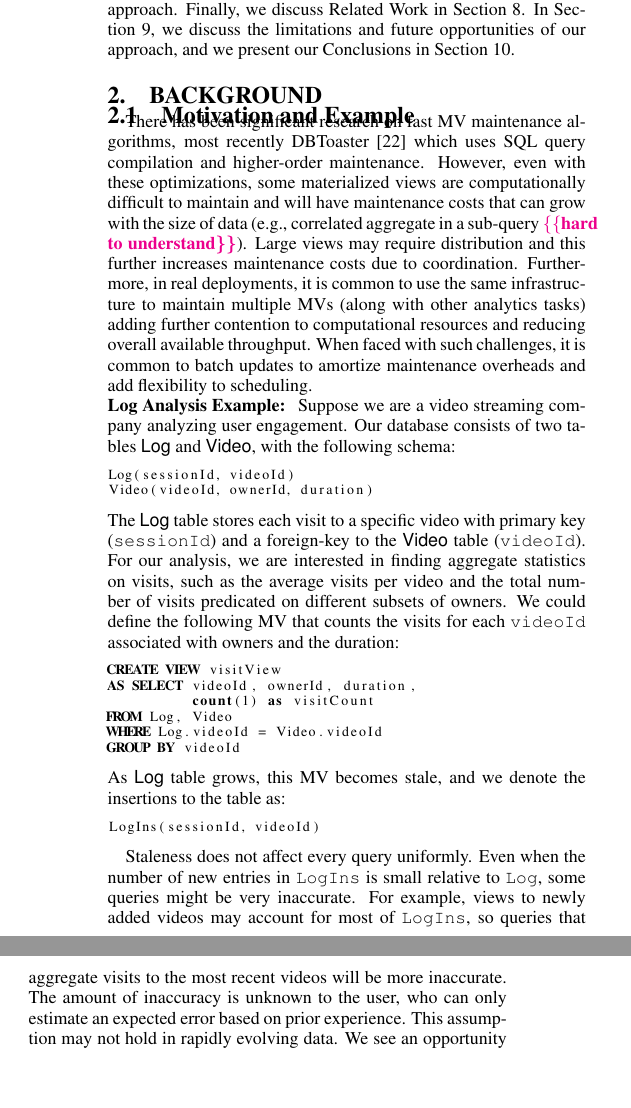
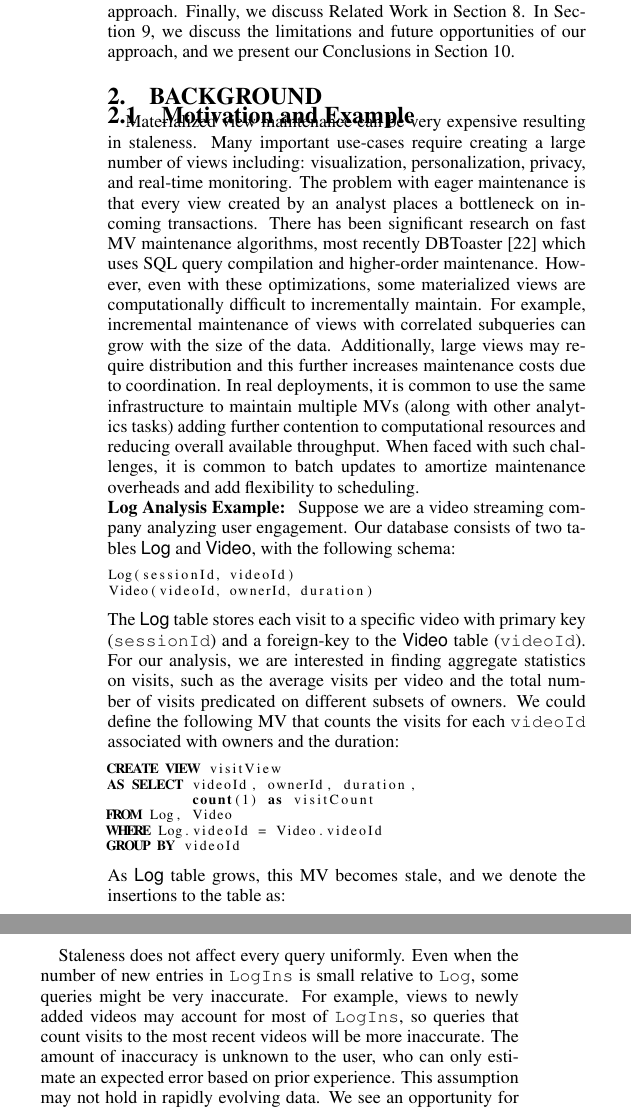
Before and after one commit to sjyk/sampleclean-matview, a LaTeX document (outline.tex, which reads problem_statement.tex): two parts of the columns of page 5 of 15, joined at a grey line, cut so that both start at the same text, the shorter picture padded with empty space. Compiled offline with pdfLaTeX.

Commit message:
Updated problem statement

```diff
--- a/problem_statement.tex
+++ b/problem_statement.tex
@@ -2,10 +2,14 @@
 %In this section, we briefly overview the problem setting.
 
 \subsection{Motivation and Example}\label{subsec-inc}
+Materialized view maintenance can be very expensive resulting in staleness.
+Many important use-cases require creating a large number of views including: visualization, personalization, privacy, and real-time monitoring.
+The problem with eager maintenance is that every view created by an analyst places a bottleneck on incoming transactions.
 There has been significant research on fast MV maintenance algorithms, most recently DBToaster \cite{DBLP:journals/vldb/KochAKNNLS14} which uses SQL query compilation and higher-order maintenance.
-However, even with these optimizations, some materialized views are computationally difficult to maintain and will have maintenance costs that can grow with the size of data (e.g., correlated aggregate in a sub-query \reminder{hard to understand}).
-Large views may require distribution and this further increases maintenance costs due to coordination.
-Furthermore, in real deployments, it is common to use the same infrastructure to maintain multiple MVs (along with other analytics tasks) adding further contention to computational resources and reducing overall available throughput.
+However, even with these optimizations, some materialized views are computationally difficult to incrementally maintain.
+For example, incremental maintenance of views with correlated subqueries can grow with the size of the data.
+Additionally, large views may require distribution and this further increases maintenance costs due to coordination.
+In real deployments, it is common to use the same infrastructure to maintain multiple MVs (along with other analytics tasks) adding further contention to computational resources and reducing overall available throughput.
 When faced with such challenges, it is common to batch updates to amortize maintenance overheads and add flexibility to scheduling.
 
 \noindent \textbf{Log Analysis Example: }
@@ -34,7 +38,7 @@ LogIns(sessionId$\textrm{,}$ videoId)
 
 Staleness does not affect every query uniformly.
 Even when the number of new entries in \texttt{LogIns} is small relative to \texttt{Log}, some queries might be very inaccurate.
-For example, views to newly added videos may account for most of \texttt{LogIns}, so queries that aggregate visits to the most recent videos will be more inaccurate.
+For example, views to newly added videos may account for most of \texttt{LogIns}, so queries that count visits to the most recent videos will be more inaccurate.
 The amount of inaccuracy is unknown to the user, who can only estimate an expected error based on prior experience.
 This assumption may not hold in rapidly evolving data.
 We see an opportunity for approximation through sampling which can give bounded query results for a reduced maintenance cost.
```
